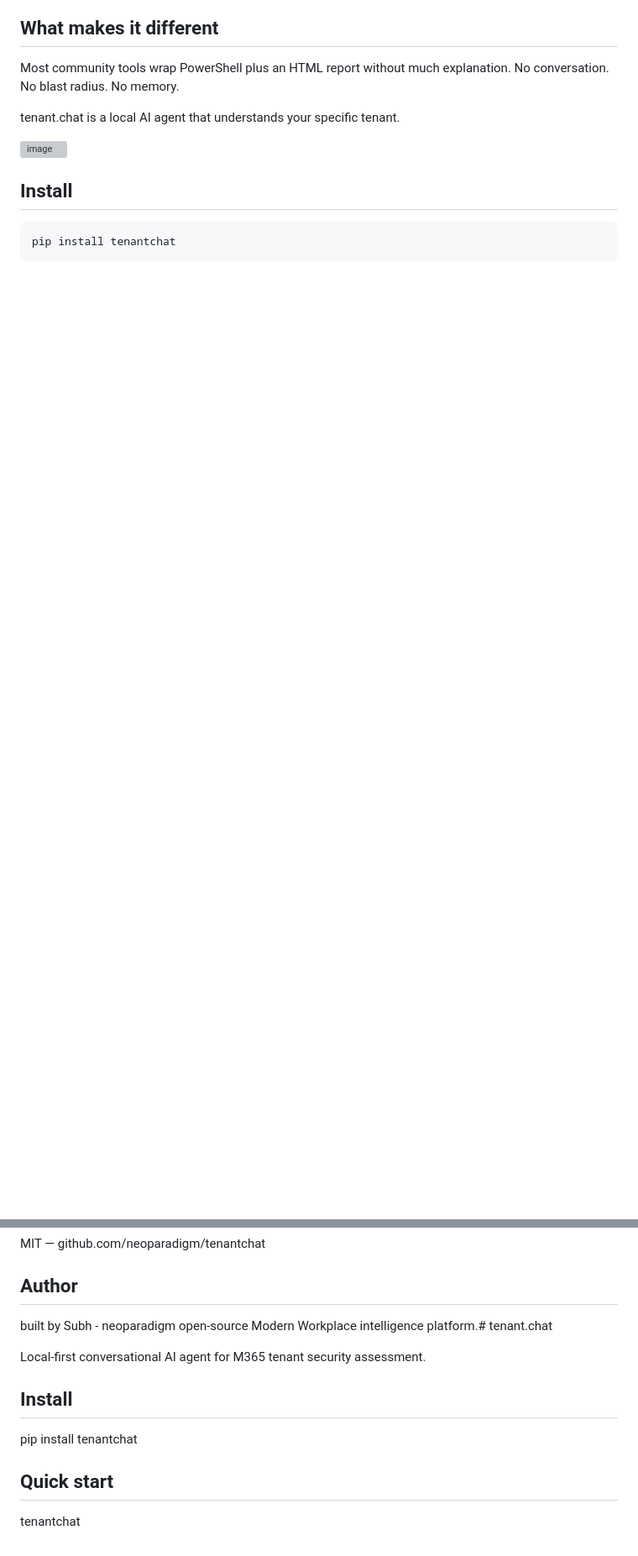
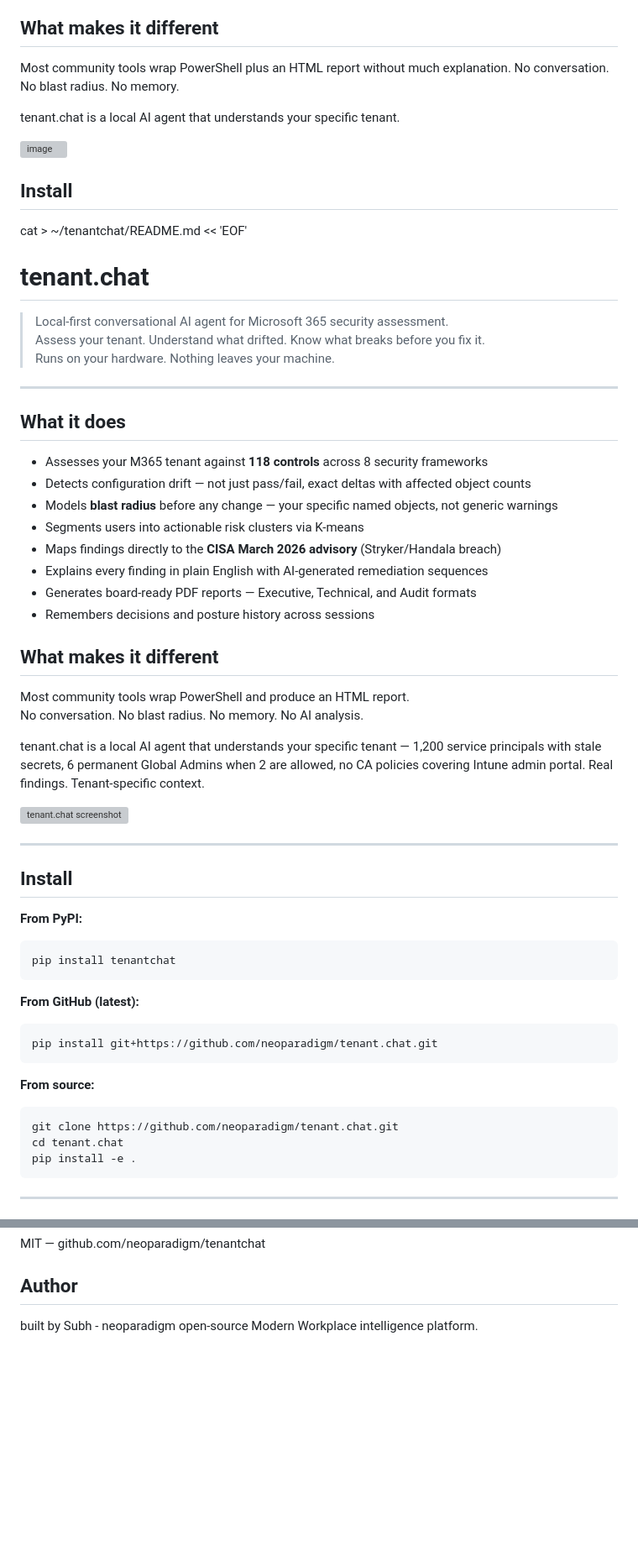
Before and after one commit to neoparadigm/tenant.chat, a Markdown page: README.md, 2 parts joined by grey strips. Shown at 84% size. GitHub-like rendering; blank space fills up the shorter version; grey boxes are pictures that could not be loaded.

````diff
--- a/README.md
+++ b/README.md
@@ -35,6 +35,55 @@ tenant.chat is a local AI agent that understands your specific tenant.
 
 ## Install
 
+cat > ~/tenantchat/README.md << 'EOF'
+# tenant.chat
+
+> Local-first conversational AI agent for Microsoft 365 security assessment.
+> Assess your tenant. Understand what drifted. Know what breaks before you fix it.
+> Runs on your hardware. Nothing leaves your machine.
+
+---
+
+## What it does
+
+- Assesses your M365 tenant against **118 controls** across 8 security frameworks
+- Detects configuration drift — not just pass/fail, exact deltas with affected object counts
+- Models **blast radius** before any change — your specific named objects, not generic warnings
+- Segments users into actionable risk clusters via K-means
+- Maps findings directly to the **CISA March 2026 advisory** (Stryker/Handala breach)
+- Explains every finding in plain English with AI-generated remediation sequences
+- Generates board-ready PDF reports — Executive, Technical, and Audit formats
+- Remembers decisions and posture history across sessions
+
+## What makes it different
+
+Most community tools wrap PowerShell and produce an HTML report.
+No conversation. No blast radius. No memory. No AI analysis.
+
+tenant.chat is a local AI agent that understands your specific tenant — 1,200 service principals with stale secrets, 6 permanent Global Admins when 2 are allowed, no CA policies covering Intune admin portal. Real findings. Tenant-specific context.
+
+![tenant.chat screenshot](https://github.com/user-attachments/assets/418251f8-6353-4a73-870a-a4013feaf5af)
+
+---
+
+## Install
+
+**From PyPI:**
 ```bash
 pip install tenantchat
 ```
+
+**From GitHub (latest):**
+```bash
+pip install git+https://github.com/neoparadigm/tenant.chat.git
+```
+
+**From source:**
+```bash
+git clone https://github.com/neoparadigm/tenant.chat.git
+cd tenant.chat
+pip install -e .
+```
+
+---
+
@@ -123,12 +273,4 @@ MIT — github.com/neoparadigm/tenantchat
 ## Author
 
 
-built by Subh - neoparadigm open-source Modern Workplace intelligence platform.# tenant.chat
-
-Local-first conversational AI agent for M365 tenant security assessment.
-
-## Install
-pip install tenantchat
-
-## Quick start
-tenantchat
+built by Subh - neoparadigm open-source Modern Workplace intelligence platform.
````
Also changed, not shown: other parts of README.md (+134 -33 lines).
